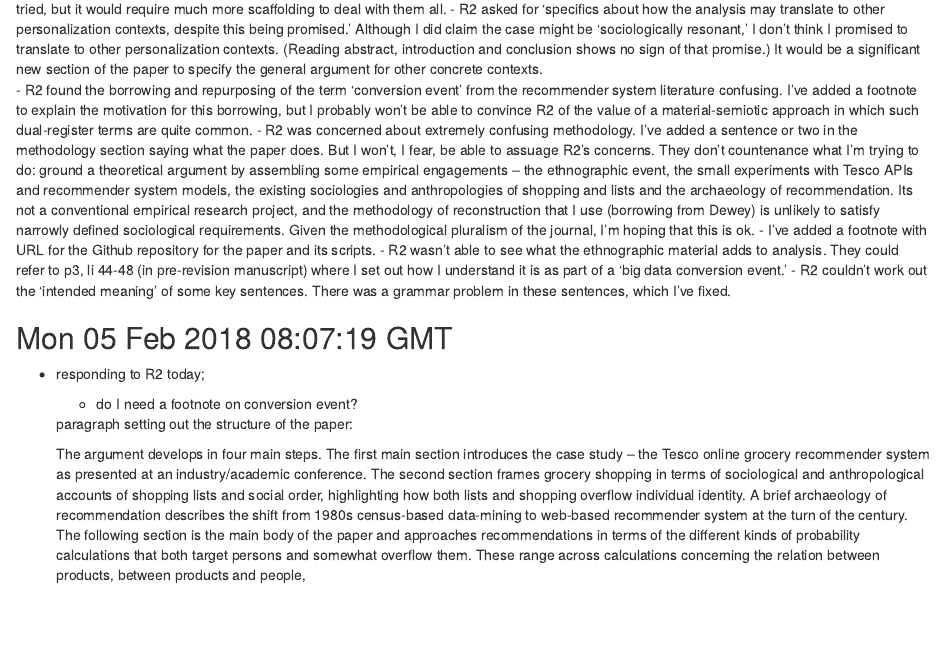
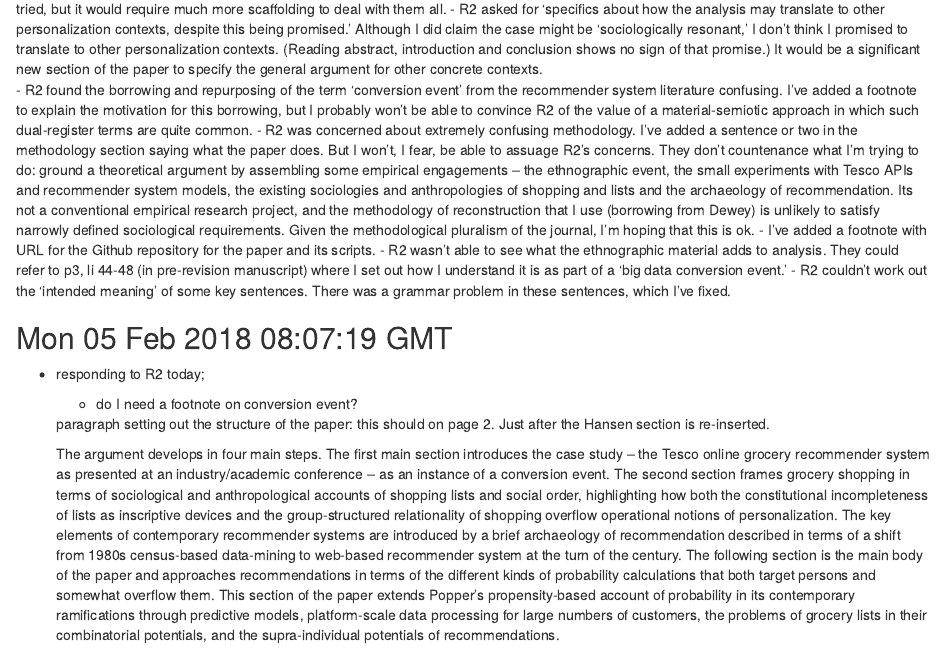
Before and after one commit to rian39/lists, an R Markdown document (log.rmd): the page in a window 1100 px wide, from 710 px down. Rendered offline with R 4.5, knitr and Pandoc, with nearby package versions.

Commit message:
writing overview section

```diff
--- a/log.rmd
+++ b/log.rmd
@@ -699,6 +699,6 @@ An overview of changes and discussion of suggestions I wasn't able to implement:
 - responding to R2 today;
      - do I need a footnote on conversion event?
 
-     paragraph setting out the structure of the paper:
+     paragraph setting out the structure of the paper: this should on page 2. Just after the Hansen section is re-inserted.
 
-     The argument develops in four main steps. The first main section introduces the case study -- the Tesco online grocery  recommender system as presented at an industry/academic conference. The second section frames grocery shopping in terms of sociological and anthropological accounts of shopping lists and social order, highlighting how both lists and shopping overflow individual identity. A brief archaeology of recommendation describes the shift from 1980s census-based data-mining to web-based recommender system at the turn of the century. The following section is the main body of the paper and approaches recommendations in terms of the different kinds of probability calculations that both target persons and somewhat overflow them. These range across calculations concerning the relation between products, between products and people,
+     The argument develops in four main steps. The first main section introduces the case study -- the Tesco online grocery  recommender system as presented at an industry/academic conference -- as an instance of a conversion event. The second section frames grocery shopping in terms of sociological and anthropological accounts of shopping lists and social order, highlighting how both the constitutional incompleteness of lists as inscriptive devices and the group-structured relationality of shopping overflow operational notions of personalization. The key elements of contemporary recommender systems are introduced by a brief archaeology of recommendation described in terms of a shift from 1980s census-based data-mining to web-based recommender system at the turn of the century. The following section is the main body of the paper and approaches recommendations in terms of the different kinds of probability calculations that both target persons and somewhat overflow them. This section of the paper extends Popper's propensity-based account of probability in its contemporary ramifications through predictive models, platform-scale data processing for large numbers of customers, the problems of grocery lists in their combinatorial potentials, and the supra-individual potentials of recommendations.
```
